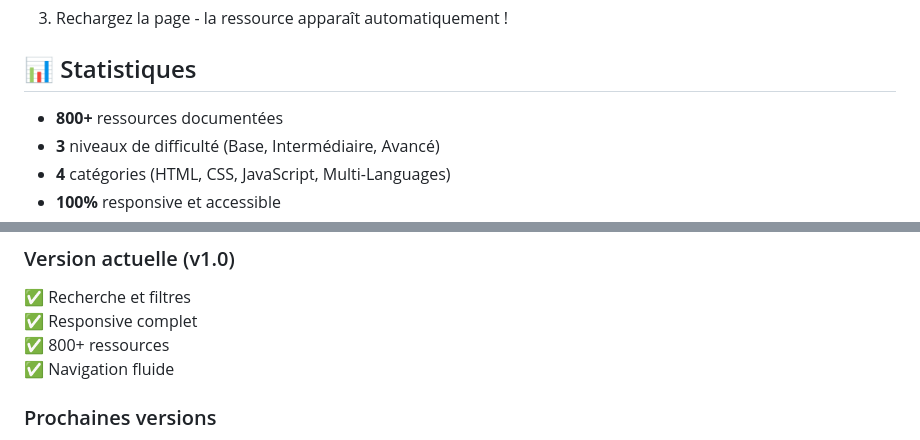
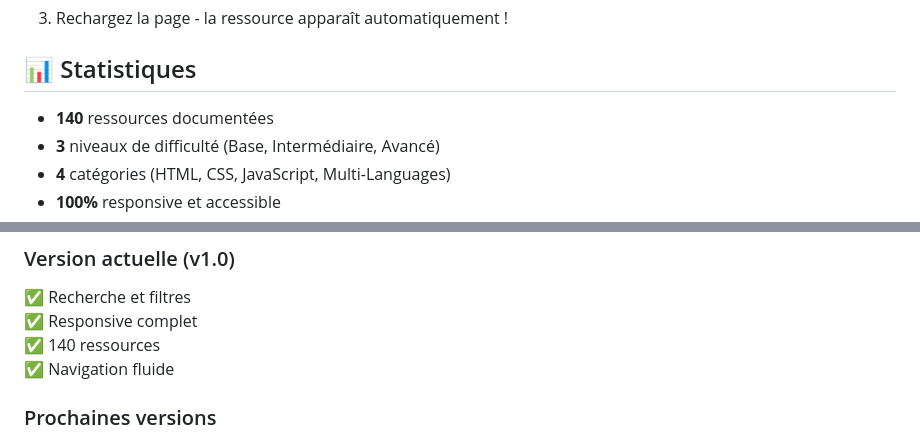
Before and after one commit to HeriMaAndria/ma-documentation, a Markdown page: README-doc.md, 2 parts joined by grey strips. GitHub-like rendering.

Commit message:
mise à jour des statistiques (readme)

```diff
--- a/README-doc.md
+++ b/README-doc.md
@@ -265,7 +265,7 @@ Modifiez les couleurs et espacements dans `style.css` :
 
 ## 📊 Statistiques
 
-- **800+** ressources documentées
+- **140** ressources documentées
 - **3** niveaux de difficulté (Base, Intermédiaire, Avancé)
 - **4** catégories (HTML, CSS, JavaScript, Multi-Languages)
 - **100%** responsive et accessible
@@ -351,7 +351,7 @@ Ce projet est sous licence **MIT**. Voir le fichier [LICENSE.md](LICENSE.md) pou
 ### Version actuelle (v1.0)
 ✅ Recherche et filtres
 ✅ Responsive complet
-✅ 800+ ressources
+✅ 140 ressources
 ✅ Navigation fluide
 
 ### Prochaines versions
```
